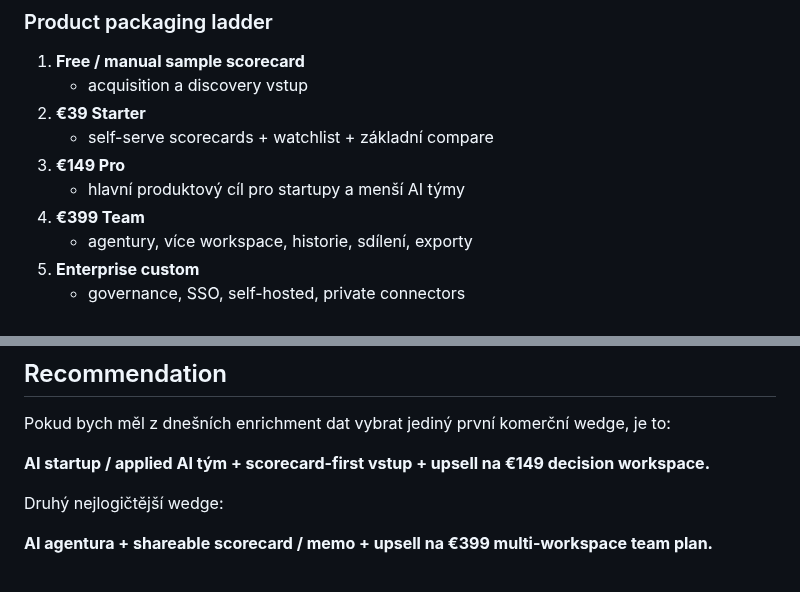
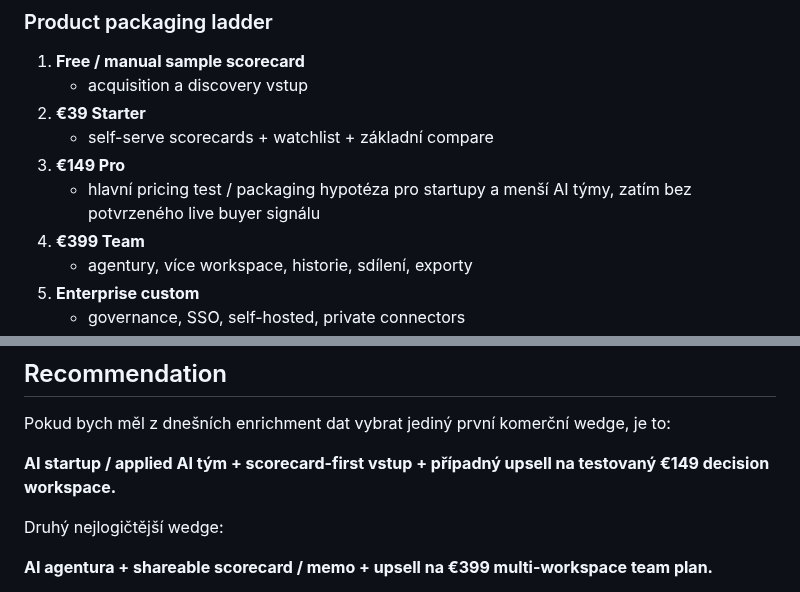
Before and after one commit to jarvislukash-wq/multi-llm-benchmark-dashboard, a Markdown page: SEGMENT-PRICING-MATRIX.md, 2 parts joined by grey strips. Drawn GitHub-style.

```diff
--- a/SEGMENT-PRICING-MATRIX.md
+++ b/SEGMENT-PRICING-MATRIX.md
@@ -187,7 +187,7 @@ Proč:
 2. **€39 Starter**
    - self-serve scorecards + watchlist + základní compare
 3. **€149 Pro**
-   - hlavní produktový cíl pro startupy a menší AI týmy
+   - hlavní pricing test / packaging hypotéza pro startupy a menší AI týmy, zatím bez potvrzeného live buyer signálu
 4. **€399 Team**
    - agentury, více workspace, historie, sdílení, exporty
 5. **Enterprise custom**
@@ -225,7 +225,7 @@ Proto je správné držet:
 
 Pokud bych měl z dnešních enrichment dat vybrat jediný první komerční wedge, je to:
 
-**AI startup / applied AI tým + scorecard-first vstup + upsell na €149 decision workspace.**
+**AI startup / applied AI tým + scorecard-first vstup + případný upsell na testovaný €149 decision workspace.**
 
 Druhý nejlogičtější wedge:
 
```
Also changed, not shown: other parts of SEGMENT-PRICING-MATRIX.md (+3 -3 lines).
